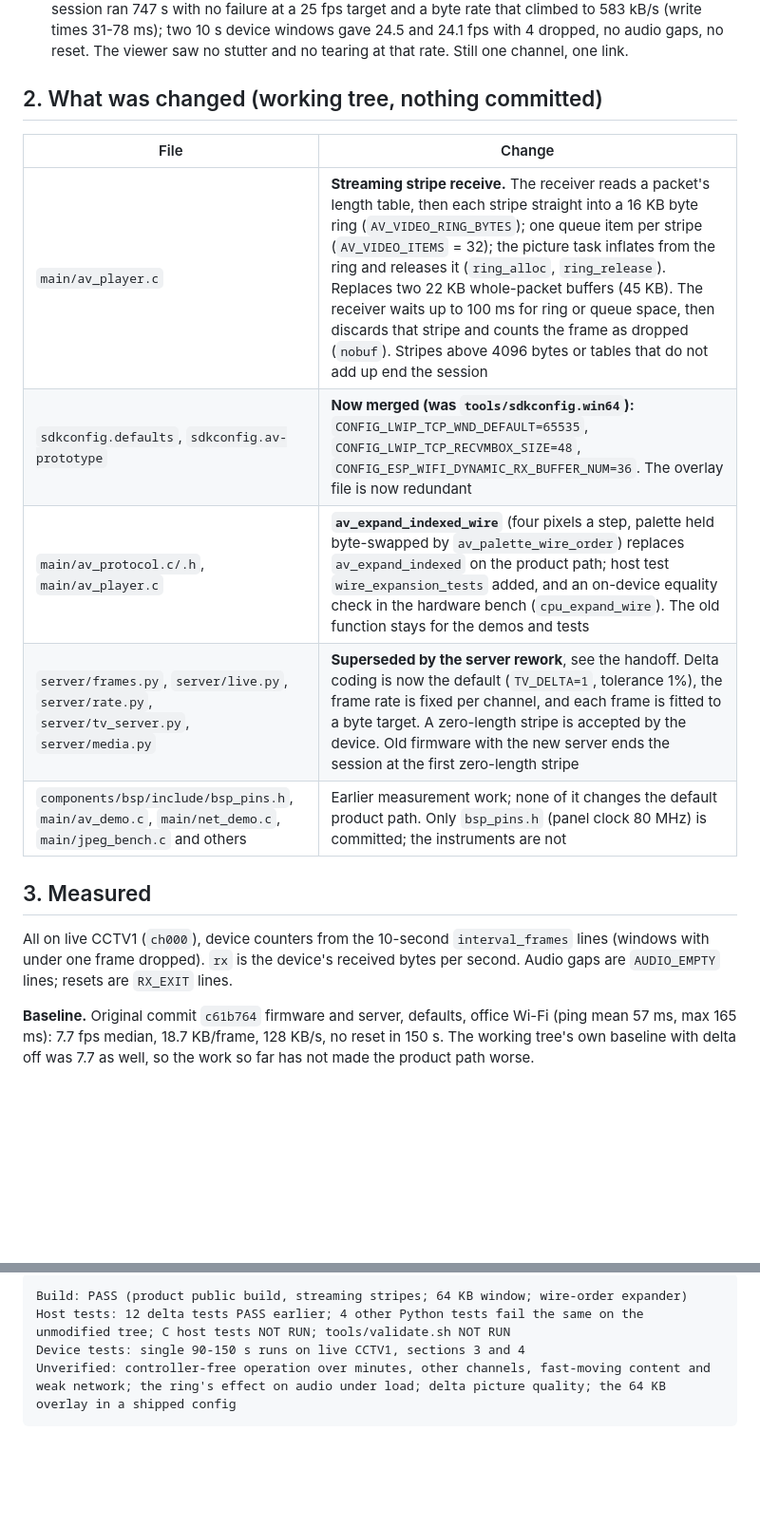
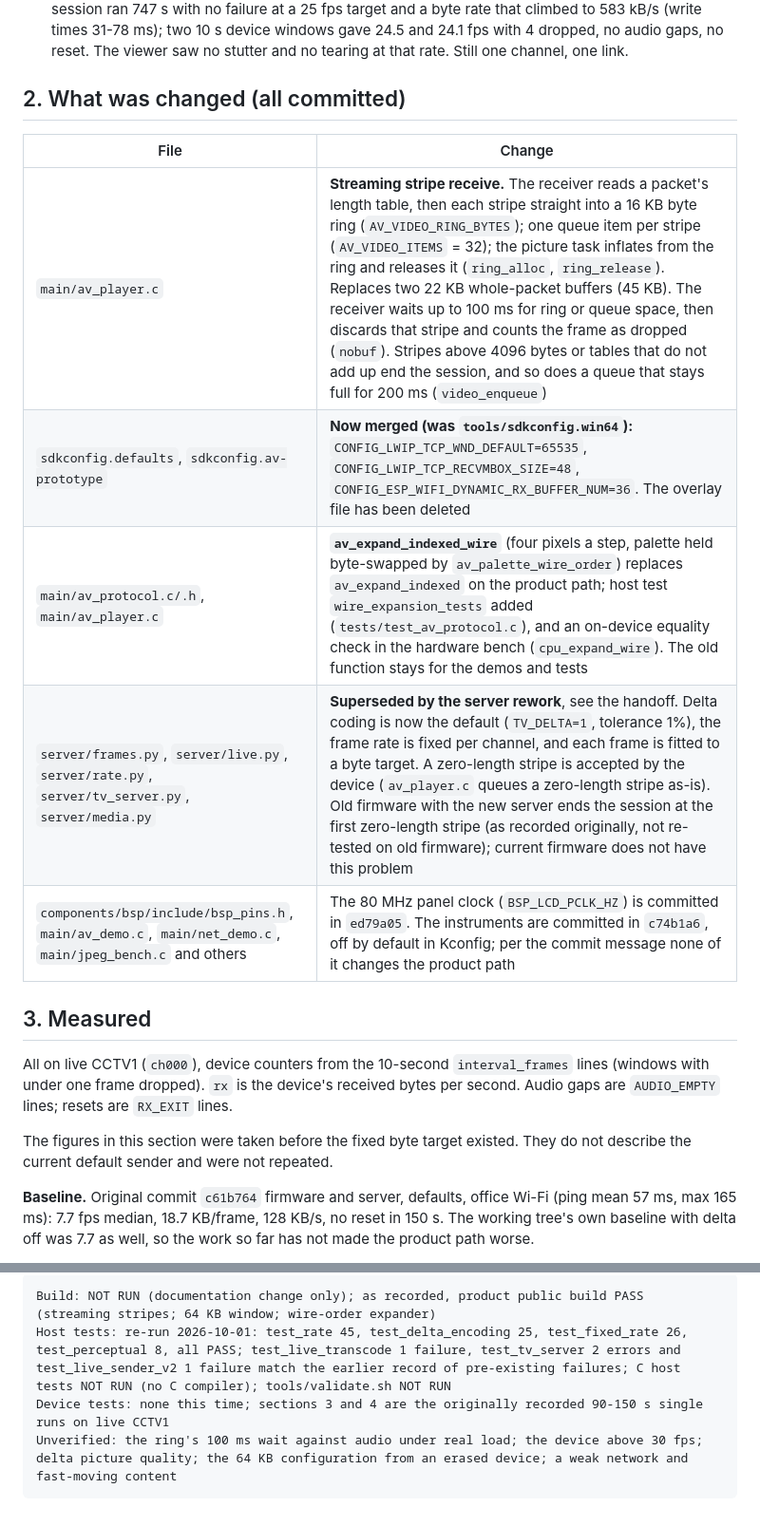
Before and after one commit to zpdeng1020-coder/ai-passport-tv, a Markdown page: docs/development/tcp-delta-progress-20260930.md, 2 parts joined by grey strips. Shown at 95% size. Rendered like a GitHub page; blank space fills up the shorter version.

````diff
--- a/docs/development/tcp-delta-progress-20260930.md
+++ b/docs/development/tcp-delta-progress-20260930.md
@@ -19,19 +21,21 @@ The UDP transport rewrite (the network playback results write-up, which is not i
 - What this overturns from earlier notes: the "TCP carries about 100 KB/s", "TCP steady state is 8-10 fps" and "the stalls come from the radio, TCP only turns them into resets" conclusions. The 120-150 KB/s plateau seen in every run was the controller's budget. Delta coding's apparent lack of gain (section 3) is explained the same way: the controller spent whatever delta saved on staying at the same bytes per second.
 - Not yet shown: that a controller-free session holds up over minutes, on busy channels, or on a weak network. See section 5. **Later the same day:** with the new fixed-rate server on live CCTV1, one session ran 747 s with no failure at a 25 fps target and a byte rate that climbed to 583 kB/s (write times 31-78 ms); two 10 s device windows gave 24.5 and 24.1 fps with 4 dropped, no audio gaps, no reset. The viewer saw no stutter and no tearing at that rate. Still one channel, one link.
 
-## 2. What was changed (working tree, nothing committed)
+## 2. What was changed (all committed)
 
 | File | Change |
 |---|---|
-| `main/av_player.c` | **Streaming stripe receive.** The receiver reads a packet's length table, then each stripe straight into a 16 KB byte ring (`AV_VIDEO_RING_BYTES`); one queue item per stripe (`AV_VIDEO_ITEMS` = 32); the picture task inflates from the ring and releases it (`ring_alloc`, `ring_release`). Replaces two 22 KB whole-packet buffers (45 KB). The receiver waits up to 100 ms for ring or queue space, then discards that stripe and counts the frame as dropped (`nobuf`). Stripes above 4096 bytes or tables that do not add up end the session |
-| `sdkconfig.defaults`, `sdkconfig.av-prototype` | **Now merged (was `tools/sdkconfig.win64`):** `CONFIG_LWIP_TCP_WND_DEFAULT=65535`, `CONFIG_LWIP_TCP_RECVMBOX_SIZE=48`, `CONFIG_ESP_WIFI_DYNAMIC_RX_BUFFER_NUM=36`. The overlay file is now redundant |
-| `main/av_protocol.c/.h`, `main/av_player.c` | **`av_expand_indexed_wire`** (four pixels a step, palette held byte-swapped by `av_palette_wire_order`) replaces `av_expand_indexed` on the product path; host test `wire_expansion_tests` added, and an on-device equality check in the hardware bench (`cpu_expand_wire`). The old function stays for the demos and tests |
-| `server/frames.py`, `server/live.py`, `server/rate.py`, `server/tv_server.py`, `server/media.py` | **Superseded by the server rework**, see the handoff. Delta coding is now the default (`TV_DELTA=1`, tolerance 1%), the frame rate is fixed per channel, and each frame is fitted to a byte target. A zero-length stripe is accepted by the device. Old firmware with the new server ends the session at the first zero-length stripe |
-| `components/bsp/include/bsp_pins.h`, `main/av_demo.c`, `main/net_demo.c`, `main/jpeg_bench.c` and others | Earlier measurement work; none of it changes the default product path. Only `bsp_pins.h` (panel clock 80 MHz) is committed; the instruments are not |
+| `main/av_player.c` | **Streaming stripe receive.** The receiver reads a packet's length table, then each stripe straight into a 16 KB byte ring (`AV_VIDEO_RING_BYTES`); one queue item per stripe (`AV_VIDEO_ITEMS` = 32); the picture task inflates from the ring and releases it (`ring_alloc`, `ring_release`). Replaces two 22 KB whole-packet buffers (45 KB). The receiver waits up to 100 ms for ring or queue space, then discards that stripe and counts the frame as dropped (`nobuf`). Stripes above 4096 bytes or tables that do not add up end the session, and so does a queue that stays full for 200 ms (`video_enqueue`) |
+| `sdkconfig.defaults`, `sdkconfig.av-prototype` | **Now merged (was `tools/sdkconfig.win64`):** `CONFIG_LWIP_TCP_WND_DEFAULT=65535`, `CONFIG_LWIP_TCP_RECVMBOX_SIZE=48`, `CONFIG_ESP_WIFI_DYNAMIC_RX_BUFFER_NUM=36`. The overlay file has been deleted |
+| `main/av_protocol.c/.h`, `main/av_player.c` | **`av_expand_indexed_wire`** (four pixels a step, palette held byte-swapped by `av_palette_wire_order`) replaces `av_expand_indexed` on the product path; host test `wire_expansion_tests` added (`tests/test_av_protocol.c`), and an on-device equality check in the hardware bench (`cpu_expand_wire`). The old function stays for the demos and tests |
+| `server/frames.py`, `server/live.py`, `server/rate.py`, `server/tv_server.py`, `server/media.py` | **Superseded by the server rework**, see the handoff. Delta coding is now the default (`TV_DELTA=1`, tolerance 1%), the frame rate is fixed per channel, and each frame is fitted to a byte target. A zero-length stripe is accepted by the device (`av_player.c` queues a zero-length stripe as-is). Old firmware with the new server ends the session at the first zero-length stripe (as recorded originally, not re-tested on old firmware); current firmware does not have this problem |
+| `components/bsp/include/bsp_pins.h`, `main/av_demo.c`, `main/net_demo.c`, `main/jpeg_bench.c` and others | The 80 MHz panel clock (`BSP_LCD_PCLK_HZ`) is committed in `ed79a05`. The instruments are committed in `c74b1a6`, off by default in Kconfig; per the commit message none of it changes the product path |
 
 ## 3. Measured
 
 All on live CCTV1 (`ch000`), device counters from the 10-second `interval_frames` lines (windows with under one frame dropped). `rx` is the device's received bytes per second. Audio gaps are `AUDIO_EMPTY` lines; resets are `RX_EXIT` lines.
+
+The figures in this section were taken before the fixed byte target existed. They do not describe the current default sender and were not repeated.
 
 **Baseline.** Original commit `c61b764` firmware and server, defaults, office Wi-Fi (ping mean 57 ms, max 165 ms): 7.7 fps median, 18.7 KB/frame, 128 KB/s, no reset in 150 s. The working tree's own baseline with delta off was 7.7 as well, so the work so far has not made the product path worse.
 
@@ -104,8 +110,8 @@ PYTHONPATH=. python tests/test_delta_encoding.py && PYTHONPATH=. python tests/te
 ```
 
 ```text
-Build: PASS (product public build, streaming stripes; 64 KB window; wire-order expander)
-Host tests: 12 delta tests PASS earlier; 4 other Python tests fail the same on the unmodified tree; C host tests NOT RUN; tools/validate.sh NOT RUN
-Device tests: single 90-150 s runs on live CCTV1, sections 3 and 4
-Unverified: controller-free operation over minutes, other channels, fast-moving content and weak network; the ring's effect on audio under load; delta picture quality; the 64 KB overlay in a shipped config
+Build: NOT RUN (documentation change only); as recorded, product public build PASS (streaming stripes; 64 KB window; wire-order expander)
+Host tests: re-run 2026-10-01: test_rate 45, test_delta_encoding 25, test_fixed_rate 26, test_perceptual 8, all PASS; test_live_transcode 1 failure, test_tv_server 2 errors and test_live_sender_v2 1 failure match the earlier record of pre-existing failures; C host tests NOT RUN (no C compiler); tools/validate.sh NOT RUN
+Device tests: none this time; sections 3 and 4 are the originally recorded 90-150 s single runs on live CCTV1
+Unverified: the ring's 100 ms wait against audio under real load; the device above 30 fps; delta picture quality; the 64 KB configuration from an erased device; a weak network and fast-moving content
 ```
````
Also changed, not shown: other parts of docs/development/tcp-delta-progress-20260930.md (+23 -19 lines), docs/development/tcp-delta-progress-20260930.zh_CN.md (+35 -29 lines).
